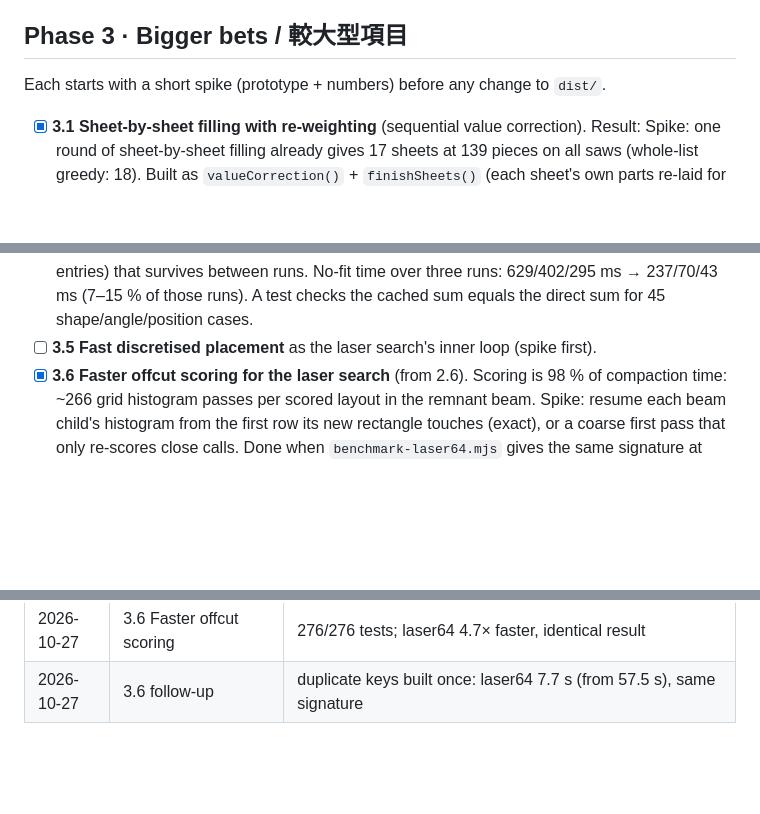
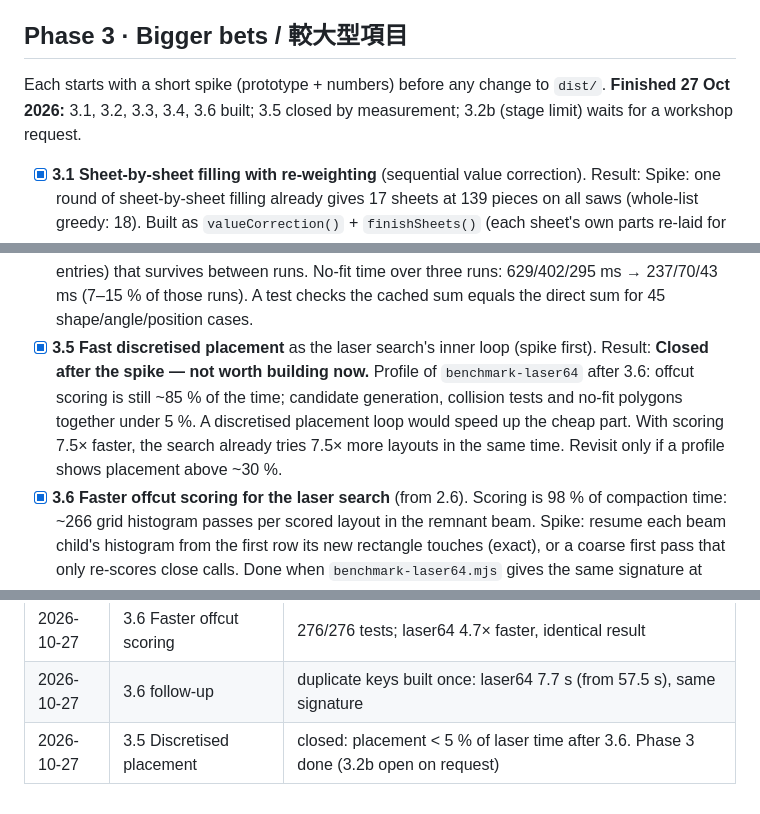
Before and after one commit to jacobwueq/Paper-Nest, a Markdown page: ROADMAP.md, 3 parts joined by grey strips. Rendered like a GitHub page; blank space fills up the shorter version.

Commit message:
Roadmap: close 3.5 by measurement; Phase 3 finished
After 3.6, offcut scoring is still ~85 % of laser compaction time and placement
(candidates, collisions, no-fit polygons) under 5 %, so a discretised placement
loop would speed up the cheap part. 3.2b (stage limit) stays open until the
workshop asks for it.

Co-Authored-By: Claude Opus 5.5 <noreply@anthropic.com>
Claude-Session: https://claude.ai/code/session_01M9j9ck5R8tY8U5BdBRog8g

```diff
--- a/ROADMAP.md
+++ b/ROADMAP.md
@@ -171,6 +171,7 @@ Phase 2 now finishes when its items are done and no benchmark run gets worse. **
 ## Phase 3 · Bigger bets / 較大型項目
 
 Each starts with a short spike (prototype + numbers) before any change to `dist/`.
+**Finished 27 Oct 2026:** 3.1, 3.2, 3.3, 3.4, 3.6 built; 3.5 closed by measurement; 3.2b (stage limit) waits for a workshop request.
 
 - [x] **3.1 Sheet-by-sheet filling with re-weighting** (sequential value correction).
   Result: Spike: one round of sheet-by-sheet filling already gives 17 sheets at 139 pieces on all saws (whole-list greedy: 18). Built as `valueCorrection()` + `finishSheets()` (each sheet's own parts re-laid for fewest cuts) on a new `place()` split out of `build()` (plans unchanged, 21/21). Runs inside Improve layout from half the time/tries, at most 8 rounds or 15 % of the time, only when sheets > area bound, all parts fit and priorities are off; kept only if it ranks better; the usual search then resumes. Fixed-tries comparison: 0 of 21 runs worse, 3 save a sheet (50/41: 18 → 17 on panel/table/hybrid, +12–24 cuts). Manual Adjust can replay these plans. The phase-2 sheet target is met here.
@@ -182,7 +183,8 @@ Each starts with a short spike (prototype + numbers) before any change to `dist/
   Result: Spike then build, behind a setting (More options → "Place small parts inside openings", off by default). `partHoles()` finds closed loops inside the outline on the outline's layer (sample walls: one 28 × 53 mm opening each; score lines ignored). `insideHole()`/`separated()` allow a part wholly inside a hole with the gap to every hole edge; compaction adds hole corner/centre candidates; holes are sent precomputed to the worker. Test: three 20 × 40 tabs move into the sample walls' openings (used height 139 → 105 mm). Browser: an imported drawing of two frames moved two squares into an opening. Option off: laser benchmark signature unchanged.
 - [x] **3.4 Keep no-fit polygons between runs.**
   Result: Spike: in the 64-part benchmark the 63 Minkowski sums per run come from only 4 shape pairs, and a re-run asks for the same 63 again. `minkowski()` in `pocket-search.js` now caches sums by shape (both shapes moved to a fixed corner, result moved back by whole Clipper units) in a bounded module-level map (600 entries) that survives between runs. No-fit time over three runs: 629/402/295 ms → 237/70/43 ms (7–15 % of those runs). A test checks the cached sum equals the direct sum for 45 shape/angle/position cases.
-- [ ] **3.5 Fast discretised placement** as the laser search's inner loop (spike first).
+- [x] **3.5 Fast discretised placement** as the laser search's inner loop (spike first).
+  Result: **Closed after the spike — not worth building now.** Profile of `benchmark-laser64` after 3.6: offcut scoring is still ~85 % of the time; candidate generation, collision tests and no-fit polygons together under 5 %. A discretised placement loop would speed up the cheap part. With scoring 7.5× faster, the search already tries 7.5× more layouts in the same time. Revisit only if a profile shows placement above ~30 %.
 - [x] **3.6 Faster offcut scoring for the laser search** (from 2.6). Scoring is 98 % of
   compaction time: ~266 grid histogram passes per scored layout in the remnant beam.
   Spike: resume each beam child's histogram from the first row its new rectangle
@@ -218,3 +220,4 @@ Each starts with a short spike (prototype + numbers) before any change to `dist/
 | 2026-10-27 | 3.4 No-fit cache | 275/275 tests; no-fit time ÷3–7; exact on 45 cases |
 | 2026-10-27 | 3.6 Faster offcut scoring | 276/276 tests; laser64 4.7× faster, identical result |
 | 2026-10-27 | 3.6 follow-up | duplicate keys built once: laser64 7.7 s (from 57.5 s), same signature |
+| 2026-10-27 | 3.5 Discretised placement | closed: placement < 5 % of laser time after 3.6. Phase 3 done (3.2b open on request) |
```
